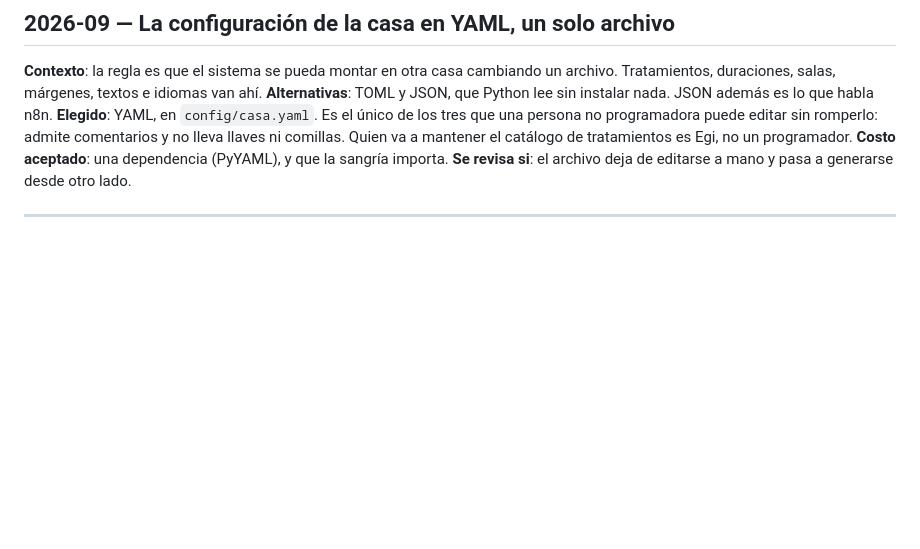
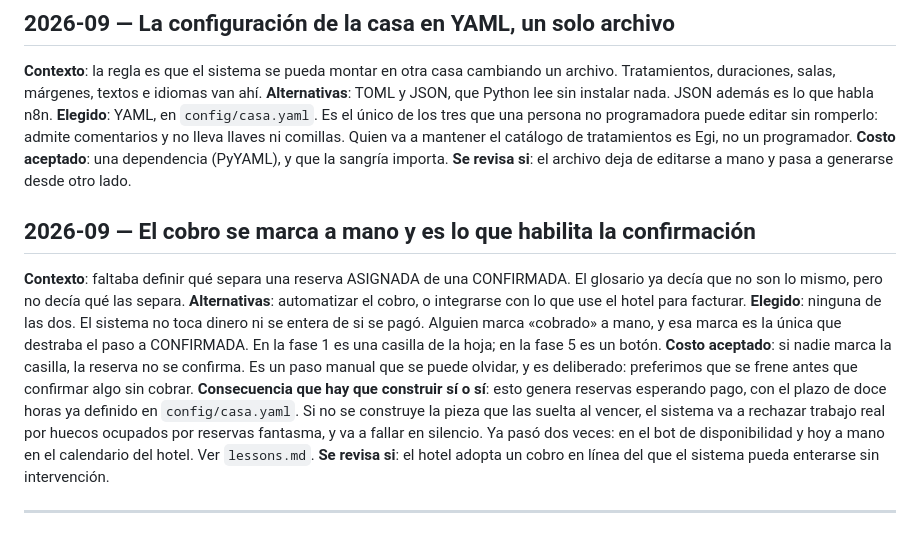
Before and after one commit to JaimeAmatASD/cal-reiet-spa, a Markdown page: docs/decisions.md, the part around the change. GitHub-like rendering; blank space fills up the shorter version.

Commit message:
El cobro se marca a mano y habilita la confirmación
Define qué separa ASIGNADA de CONFIRMADA, que el glosario dejaba abierto.
Deja atada la consecuencia: hay que construir la pieza que suelta las
reservas impagas a las doce horas, o se repite el fallo silencioso que
ya ocurrió dos veces.

Co-Authored-By: Claude Opus 5 <noreply@anthropic.com>
Claude-Session: https://claude.ai/code/session_01VdMftNErR2hGNE21eFp54T

```diff
--- a/docs/decisions.md
+++ b/docs/decisions.md
@@ -72,6 +72,26 @@ Quien va a mantener el catálogo de tratamientos es Egi, no un programador.
 **Costo aceptado**: una dependencia (PyYAML), y que la sangría importa.
 **Se revisa si**: el archivo deja de editarse a mano y pasa a generarse desde otro lado.
 
+## 2026-09 — El cobro se marca a mano y es lo que habilita la confirmación
+
+**Contexto**: faltaba definir qué separa una reserva ASIGNADA de una CONFIRMADA. El
+glosario ya decía que no son lo mismo, pero no decía qué las separa.
+**Alternativas**: automatizar el cobro, o integrarse con lo que use el hotel para
+facturar.
+**Elegido**: ninguna de las dos. El sistema no toca dinero ni se entera de si se pagó.
+Alguien marca «cobrado» a mano, y esa marca es la única que destraba el paso a
+CONFIRMADA. En la fase 1 es una casilla de la hoja; en la fase 5 es un botón.
+**Costo aceptado**: si nadie marca la casilla, la reserva no se confirma. Es un paso
+manual que se puede olvidar, y es deliberado: preferimos que se frene antes que
+confirmar algo sin cobrar.
+**Consecuencia que hay que construir sí o sí**: esto genera reservas esperando pago,
+con el plazo de doce horas ya definido en `config/casa.yaml`. Si no se construye la
+pieza que las suelta al vencer, el sistema va a rechazar trabajo real por huecos
+ocupados por reservas fantasma, y va a fallar en silencio. Ya pasó dos veces: en el
+bot de disponibilidad y hoy a mano en el calendario del hotel. Ver `lessons.md`.
+**Se revisa si**: el hotel adopta un cobro en línea del que el sistema pueda enterarse
+sin intervención.
+
 ---
 
 <!-- Decisiones nuevas al final -->
```
